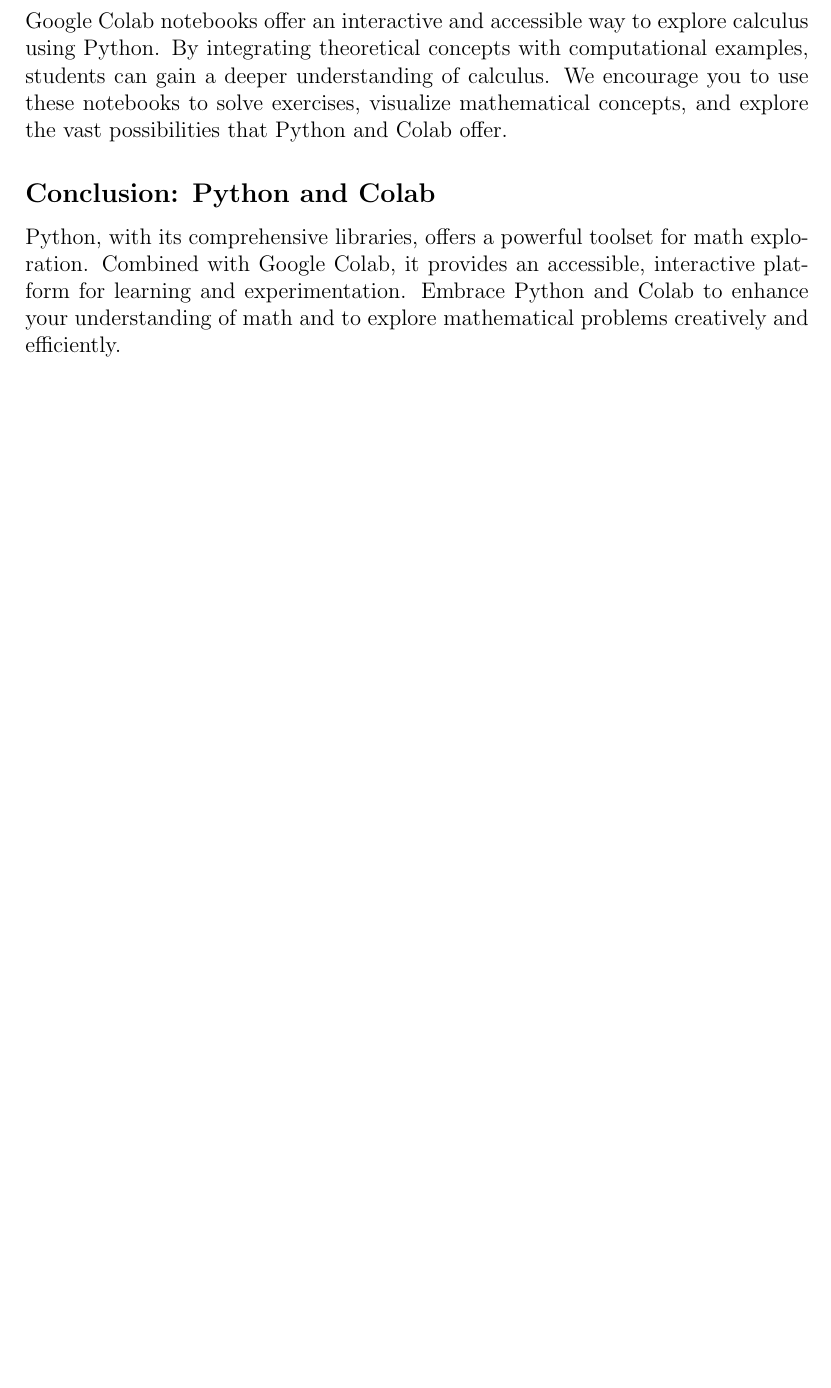
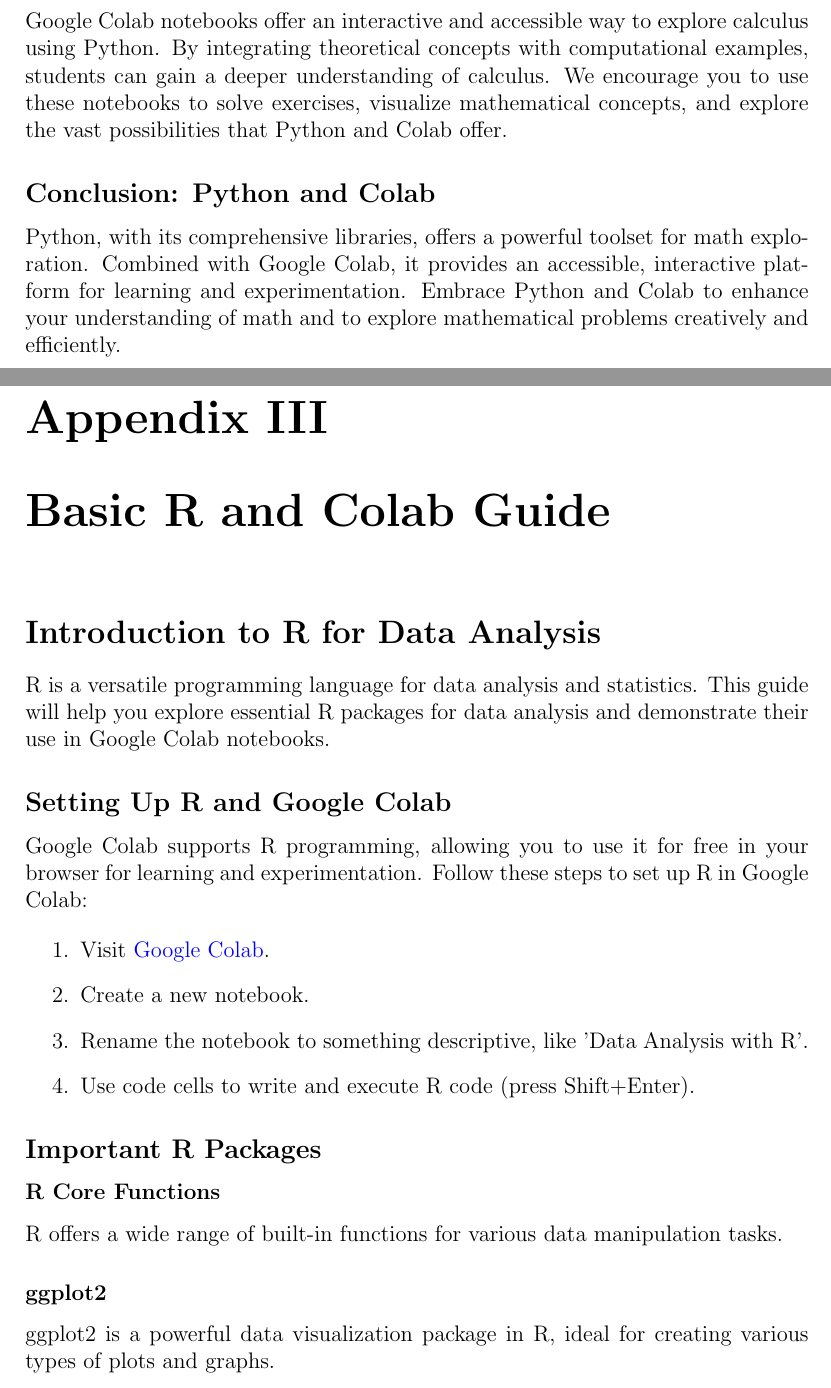
Before and after one commit to nicholaskarlson/DARP, a LaTeX thesis (DARP_book.tex): part of page 47 of 49 before the commit and two parts of pages 47 and 49 of 53 after it, the two joined at a grey line, cut so that both start at the same text, the shorter picture padded with empty space. The pictures show the PDF file DARP_book.pdf that the author committed with the source.

Commit message:
Updates to version 0.1

```diff
--- a/DARP_book.tex
+++ b/DARP_book.tex
@@ -575,3 +575,26 @@
 Python, with its comprehensive libraries, offers a powerful toolset for math exploration. Combined with Google Colab, it provides an accessible, interactive platform for learning and experimentation. Embrace Python and Colab to enhance your understanding of math and to explore mathematical problems creatively and efficiently.
 
 
+\chapter{Basic R and Colab Guide}
+\section*{Introduction to R for Data Analysis}
+
+R is a versatile programming language for data analysis and statistics. This guide will help you explore essential R packages for data analysis and demonstrate their use in Google Colab notebooks.
+
+\subsection*{Setting Up R and Google Colab}
+
+Google Colab supports R programming, allowing you to use it for free in your browser for learning and experimentation. Follow these steps to set up R in Google Colab:
+
+\begin{enumerate}
+    \item Visit \href{https://colab.research.google.com/}{Google Colab}.
+    \item Create a new notebook.
+    \item Rename the notebook to something descriptive, like 'Data Analysis with R'.
+    \item Use code cells to write and execute R code (press Shift+Enter).
+\end{enumerate}
+
+\subsection*{Important R Packages}
+
+\subsubsection*{R Core Functions}
+R offers a wide range of built-in functions for various data manipulation tasks.
+
+\subsubsection*{ggplot2}
+ggplot2 is a powerful data visualization package in R, ideal for creating various types of plots and graphs.
@@ -577,0 +634,10 @@
+Follow these steps to create a Google Colab notebook for data analysis with R:
+
+\subsubsection*{Setting Up Your Colab Notebook for R}
+To begin working with R on Colab:
+
+\begin{enumerate}
+    \item Visit \href{https://colab.research.google.com/}{Google Colab}.
+    \item Create a new notebook.
+    \item Rename the notebook to something descriptive, like 'Data Analysis with R'.
+\end{enumerate}
```
Also changed, not shown: DARP_book.pdf, DARP_book.tex (44 more changed lines).
